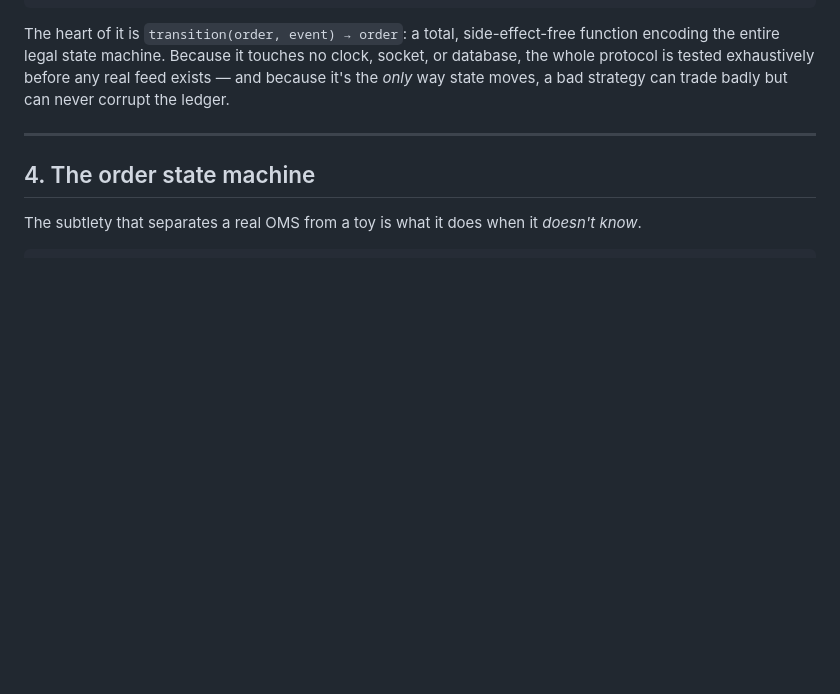
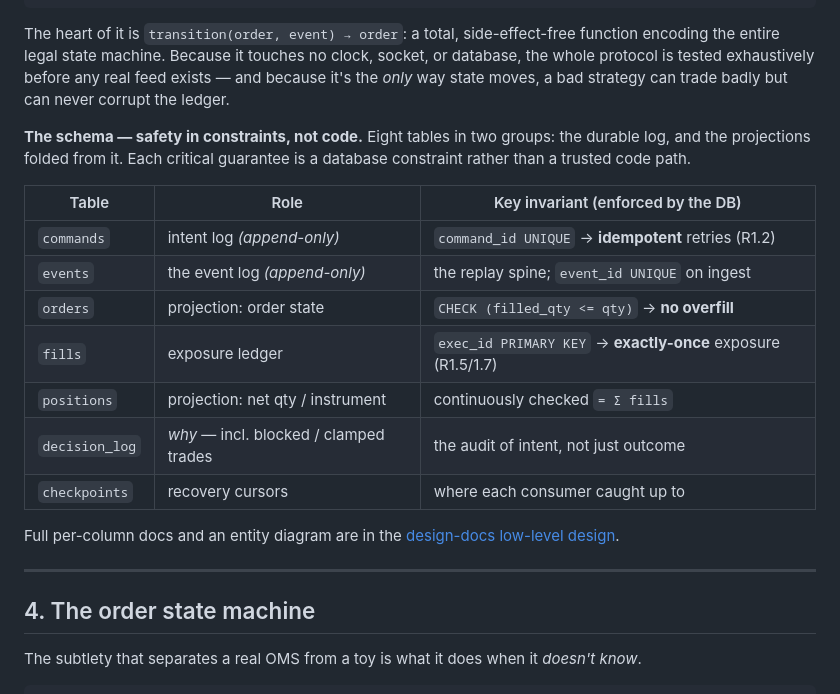
Before and after one commit to gauryvg98/sentinel-oms, a Markdown page: ENGINEERING.md, the part around one of its changes. Drawn GitHub-style; blank space fills up the shorter version.

```diff
--- a/ENGINEERING.md
+++ b/ENGINEERING.md
@@ -89,6 +89,23 @@ The heart of it is `transition(order, event) → order`: a total, side-effect-fr
 encoding the entire legal state machine. Because it touches no clock, socket, or database,
 the whole protocol is tested exhaustively before any real feed exists — and because it's the
 *only* way state moves, a bad strategy can trade badly but can never corrupt the ledger.
+
+**The schema — safety in constraints, not code.** Eight tables in two groups: the durable log,
+and the projections folded from it. Each critical guarantee is a database constraint rather
+than a trusted code path.
+
+| Table | Role | Key invariant (enforced by the DB) |
+|---|---|---|
+| `commands` | intent log *(append-only)* | `command_id UNIQUE` → **idempotent** retries (R1.2) |
+| `events` | the event log *(append-only)* | the replay spine; `event_id UNIQUE` on ingest |
+| `orders` | projection: order state | `CHECK (filled_qty <= qty)` → **no overfill** |
+| `fills` | exposure ledger | `exec_id PRIMARY KEY` → **exactly-once** exposure (R1.5/1.7) |
+| `positions` | projection: net qty / instrument | continuously checked `= Σ fills` |
+| `decision_log` | *why* — incl. blocked / clamped trades | the audit of intent, not just outcome |
+| `checkpoints` | recovery cursors | where each consumer caught up to |
+
+Full per-column docs and an entity diagram are in the
+[design-docs low-level design](https://github.com/gauryvg98/design-docs/blob/main/sentinel-oms/lld.md).
 
 ---
 
```
Also changed, not shown: other parts of ENGINEERING.md (+59 -18 lines).
